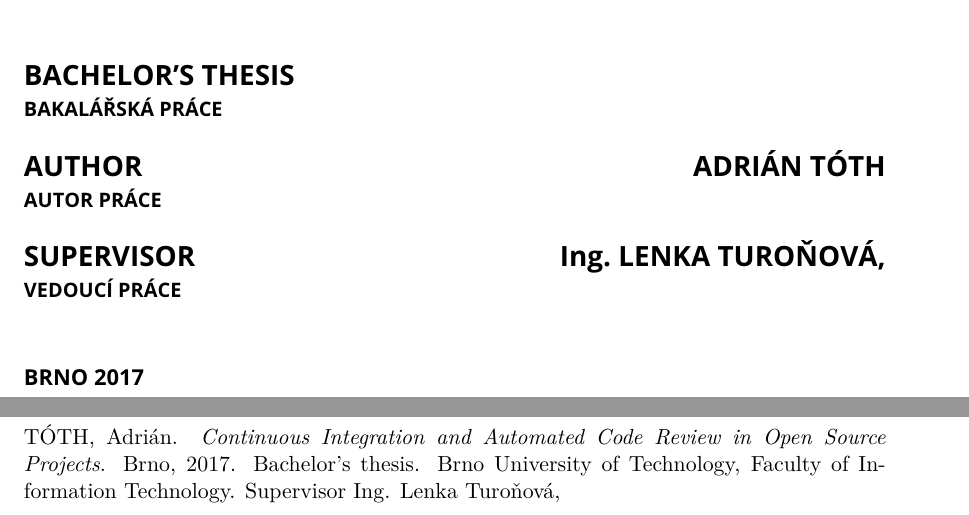
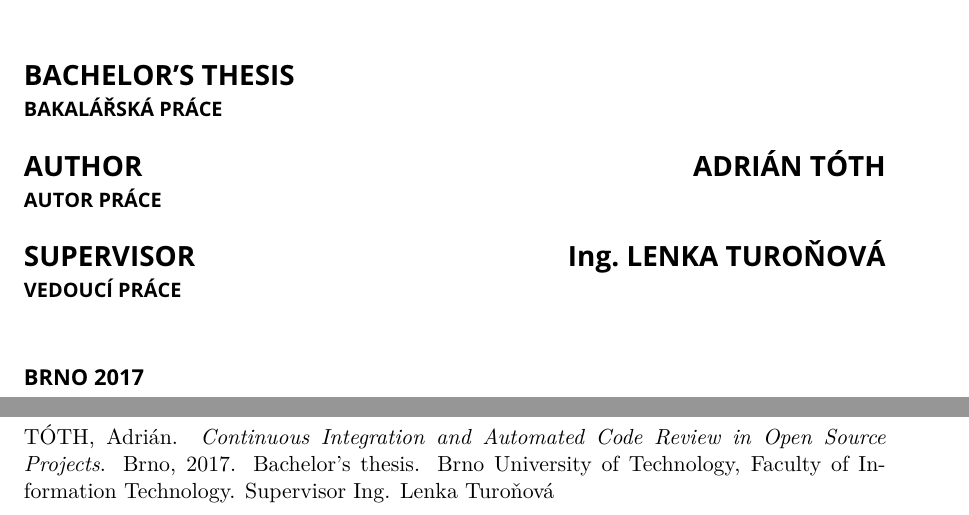
Before and after one commit to europ/VUTBR-FIT-BT, a LaTeX thesis (thesis/projekt.tex): two parts of pages 1 and 2 of 16, joined at a grey line, cut so that both start at the same text. Compiled offline with pdfLaTeX.

Commit message:
projekt.tex fixed comma :angry:

```diff
--- a/thesis/projekt.tex
+++ b/thesis/projekt.tex
@@ -102,14 +102,14 @@
   %author.title.p=Bc., %titul pred jmenem (nepovinne) / title before the name (optional)
   %author.title.a=PhD, %titul za jmenem (nepovinne) / title after the name (optional)
   %Ustav / Department
-  department=UITS, % doplnte prislusnou zkratku dle ustavu na zadani: UPSY/UIFS/UITS/UPGM
+  department={UITS}, % doplnte prislusnou zkratku dle ustavu na zadani: UPSY/UIFS/UITS/UPGM
   %                  fill in appropriate abbreviation of the department according to assignment: UPSY/UIFS/UITS/UPGM
   %Skolitel / supervisor
-  supervisor=Lenka Turoňová, %cele jmeno a prijmeni skolitele / full name and surname of the supervisor
+  supervisor={Lenka Turoňová}, %cele jmeno a prijmeni skolitele / full name and surname of the supervisor
   supervisor.name={Lenka},   %jmeno skolitele (pro citaci) / supervisor name (for reference)
   supervisor.surname={Turoňová},   %prijmeni skolitele (pro citaci) / supervisor surname (for reference)
-  supervisor.title.p=Ing.,   %titul pred jmenem (nepovinne) / title before the name (optional)
-  supervisor.title.a={},    %titul za jmenem (nepovinne) / title after the name (optional)
+  supervisor.title.p={Ing.},   %titul pred jmenem (nepovinne) / title before the name (optional)
+  %supervisor.title.a={},    %titul za jmenem (nepovinne) / title after the name (optional)
   %Klicova slova, abstrakty, prohlaseni a podekovani je mozne definovat
   %bud pomoci nasledujicich parametru nebo pomoci vyhrazenych maker (viz dale)
   %Keywords, abstracts, declaration and acknowledgement can be defined by following
```
Also changed, not shown: PDF/thesis.pdf, thesis/projekt.pdf.
